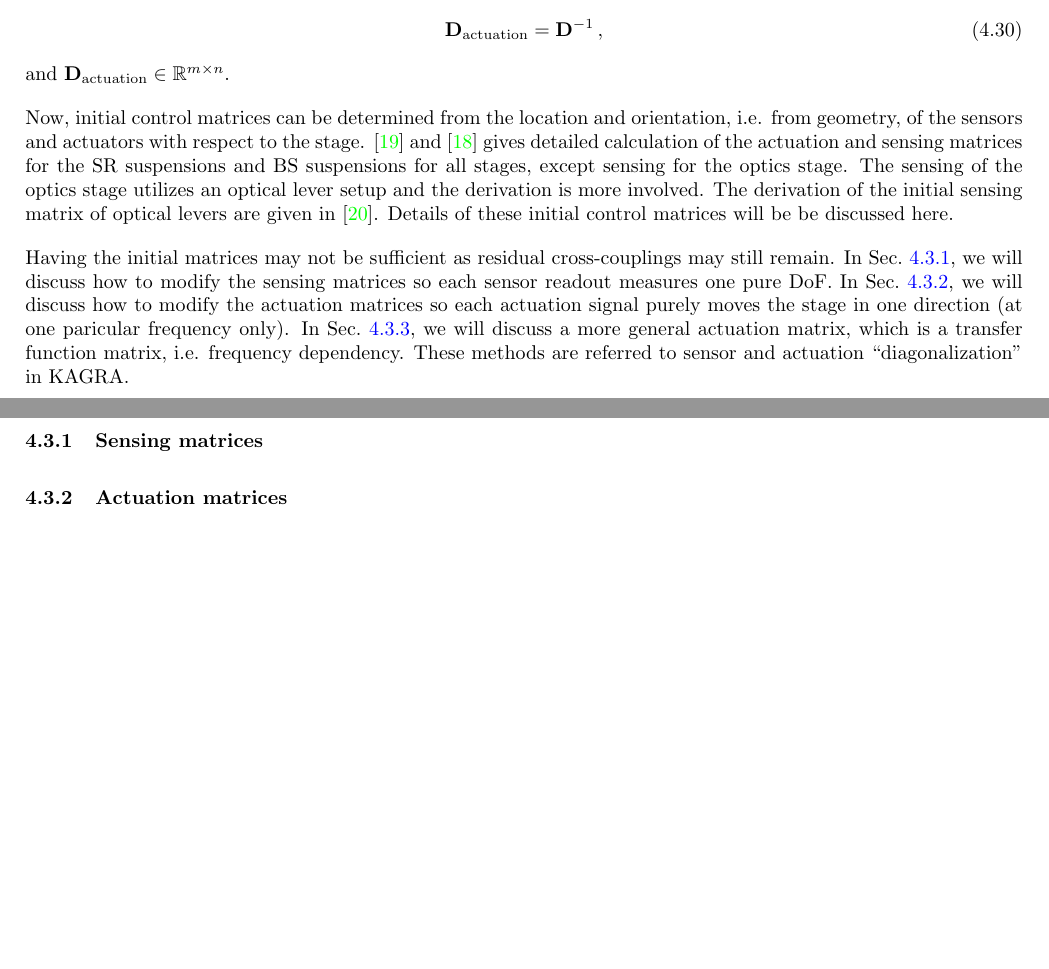
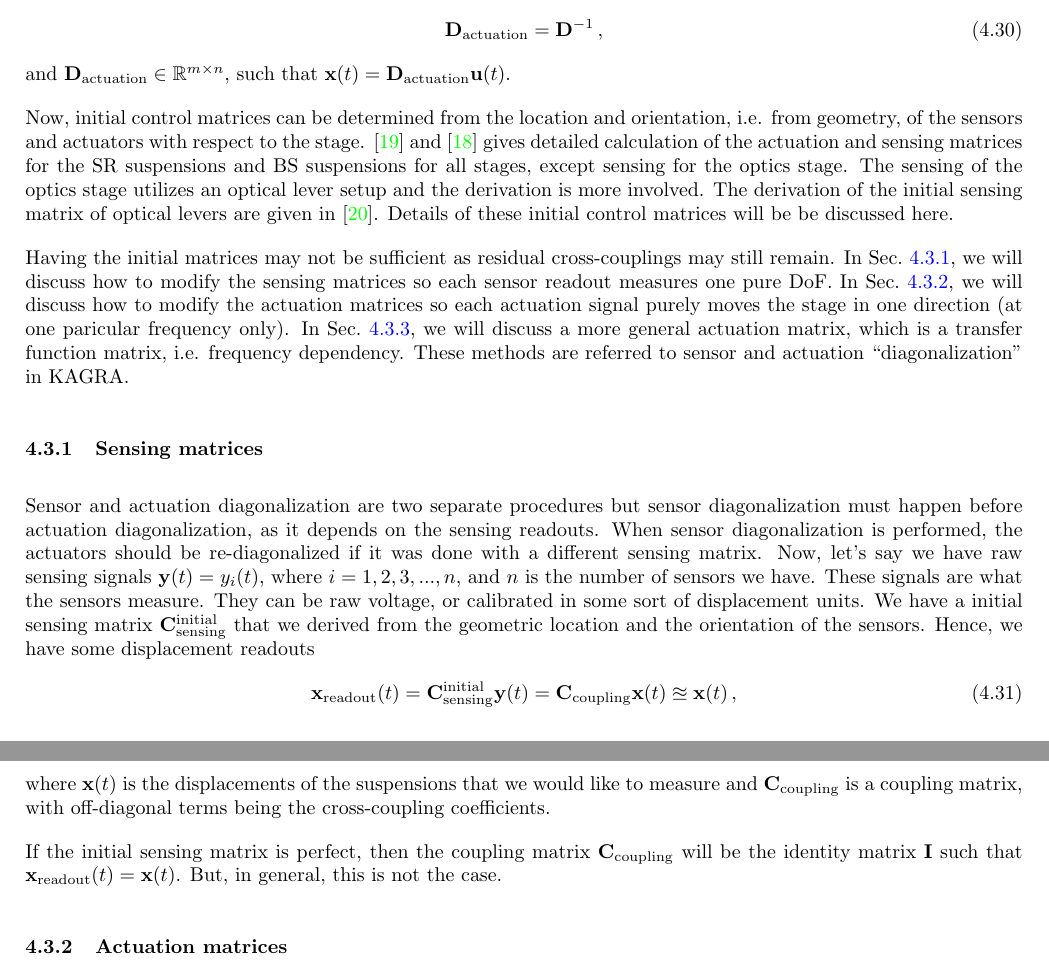
Before and after one commit to gw-vis/vis-commissioning-tex, a LaTeX document (main.tex, which reads sections/suspension_commissioning_baseline_methods/control_matrices.tex): two parts of pages 23 and 24 of 27, joined at a grey line, cut so that both start at the same text, the shorter picture padded with empty space. Compiled offline with pdfLaTeX.

Commit message:
sensing matrices checkpoint

```diff
--- a/sections/suspension_commissioning_baseline_methods/control_matrices.tex
+++ b/sections/suspension_commissioning_baseline_methods/control_matrices.tex
@@ -50,7 +50,7 @@ Again, the actuation matrix, defined by the matrix mapping the actuation to the
 \begin{equation}
 	\mathbf{D}_\mathrm{actuation} = \mathbf{D}^{-1}\,,
 \end{equation}
-and $\mathbf{D}_\mathrm{actuation}\in\mathbb{R}^{m\times n}$.
+and $\mathbf{D}_\mathrm{actuation}\in\mathbb{R}^{m\times n}$, such that $\mathbf{x}(t) = \mathbf{D}_\mathrm{actuation}\mathbf{u}(t)$.
 
 Now, initial control matrices can be determined from the location and orientation, i.e. from geometry, of the sensors and actuators with respect to the stage.
 \cite{sr_suspension_diagonalization} and \cite{bs_suspension_diagonalization} gives detailed calculation of the actuation and sensing matrices for the SR suspensions and BS suspensions for all stages, except sensing for the optics stage.
@@ -64,6 +64,22 @@ In Sec.~\ref{sec:control_matrices_actuation_matrices}, we will discuss how to mo
 In Sec.~\ref{sec:control_matrices_frequency_dependent_matrices}, we will discuss a more general actuation matrix, which is a transfer function matrix, i.e. frequency dependency.
 These methods are referred to sensor and actuation ``diagonalization'' in KAGRA.
 
+
 \subsubsection{Sensing matrices \label{sec:control_matrices_sensing_matrices}}
+Sensor and actuation diagonalization are two separate procedures but sensor diagonalization must happen before actuation diagonalization, as it depends on the sensing readouts.
+When sensor diagonalization is performed, the actuators should be re-diagonalized if it was done with a different sensing matrix.
+Now, let's say we have raw sensing signals $\mathbf{y}(t)=y_i(t)$, where $i=1,2,3,...,n$, and $n$ is the number of sensors we have.
+These signals are what the sensors measure.
+They can be raw voltage, or calibrated in some sort of displacement units.
+We have a initial sensing matrix $\mathbf{C}_\mathrm{sensing}^\mathrm{initial}$ that we derived from the geometric location and the orientation of the sensors.
+Hence, we have some displacement readouts
+\begin{equation}
+	\mathbf{x}_\mathrm{readout}(t)=\mathbf{C}_\mathrm{sensing}^\mathrm{initial}\mathbf{y}(t)=\mathbf{C}_\mathrm{coupling}\mathbf{x}(t)\approxeq\mathbf{x}(t)\,,
+\end{equation}
+where $\mathbf{x}(t)$ is the displacements of the suspensions that we would like to measure and $\mathbf{C}_\mathrm{coupling}$ is a coupling matrix, with off-diagonal terms being the cross-coupling coefficients.
+
+If the initial sensing matrix is perfect, then the coupling matrix $\mathbf{C}_\mathrm{coupling}$ will be the identity matrix $\mathbf{I}$ such that $\mathbf{x}_\mathrm{readout}(t)=\mathbf{x}(t)$.
+But, in general, this is not the case.
+
 \subsubsection{Actuation matrices \label{sec:control_matrices_actuation_matrices}}
 \subsubsection{Frequency dependent matrices \label{sec:control_matrices_frequency_dependent_matrices}}
```
Also changed, not shown: main.pdf, sections/suspension_commissioning_baseline_methods/control_matrices.tex (2 more changed lines).
